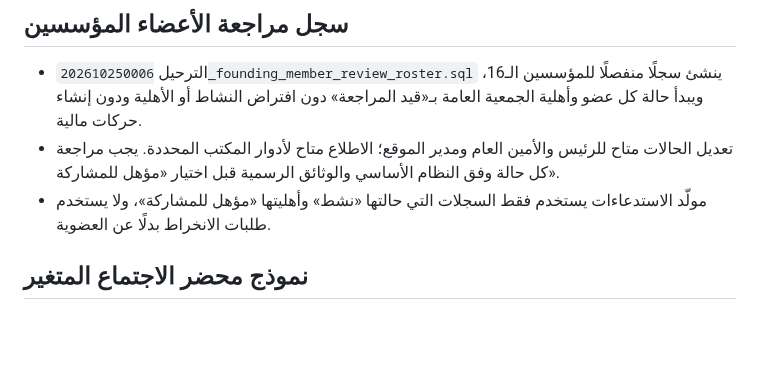
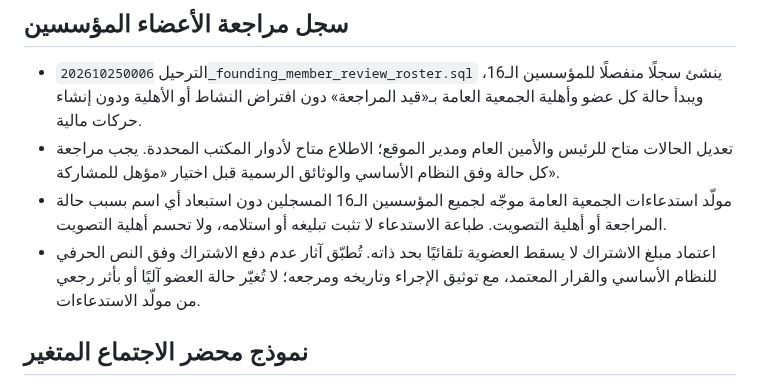
Before and after one commit to krimobarchino-afk/elafak-sports-platform, a Markdown page: supabase/SETUP.md, the part around the change. Drawn GitHub-style; blank space fills up the shorter version.

Commit message:
Document all-founder invitation and fee consequences workflow

```diff
--- a/supabase/SETUP.md
+++ b/supabase/SETUP.md
@@ -58,7 +58,8 @@
 ## سجل مراجعة الأعضاء المؤسسين
 - الترحيل `202610250006_founding_member_review_roster.sql` ينشئ سجلًا منفصلًا للمؤسسين الـ16، ويبدأ حالة كل عضو وأهلية الجمعية العامة بـ«قيد المراجعة» دون افتراض النشاط أو الأهلية ودون إنشاء حركات مالية.
 - تعديل الحالات متاح للرئيس والأمين العام ومدير الموقع؛ الاطلاع متاح لأدوار المكتب المحددة. يجب مراجعة كل حالة وفق النظام الأساسي والوثائق الرسمية قبل اختيار «مؤهل للمشاركة».
-- مولّد الاستدعاءات يستخدم فقط السجلات التي حالتها «نشط» وأهليتها «مؤهل للمشاركة»، ولا يستخدم طلبات الانخراط بدلًا عن العضوية.
+- مولّد استدعاءات الجمعية العامة موجّه لجميع المؤسسين الـ16 المسجلين دون استبعاد أي اسم بسبب حالة المراجعة أو أهلية التصويت. طباعة الاستدعاء لا تثبت تبليغه أو استلامه، ولا تحسم أهلية التصويت.
+- اعتماد مبلغ الاشتراك لا يسقط العضوية تلقائيًا بحد ذاته. تُطبّق آثار عدم دفع الاشتراك وفق النص الحرفي للنظام الأساسي والقرار المعتمد، مع توثيق الإجراء وتاريخه ومرجعه؛ لا تُغيّر حالة العضو آليًا أو بأثر رجعي من مولّد الاستدعاءات.
 
 
 ## نموذج محضر الاجتماع المتغير
```
